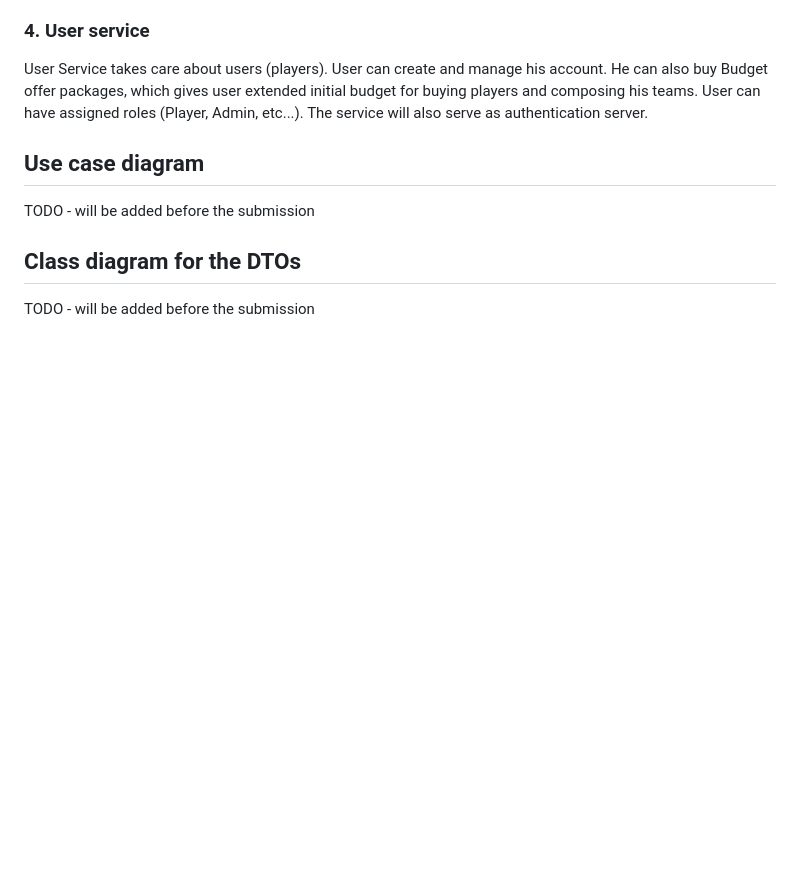
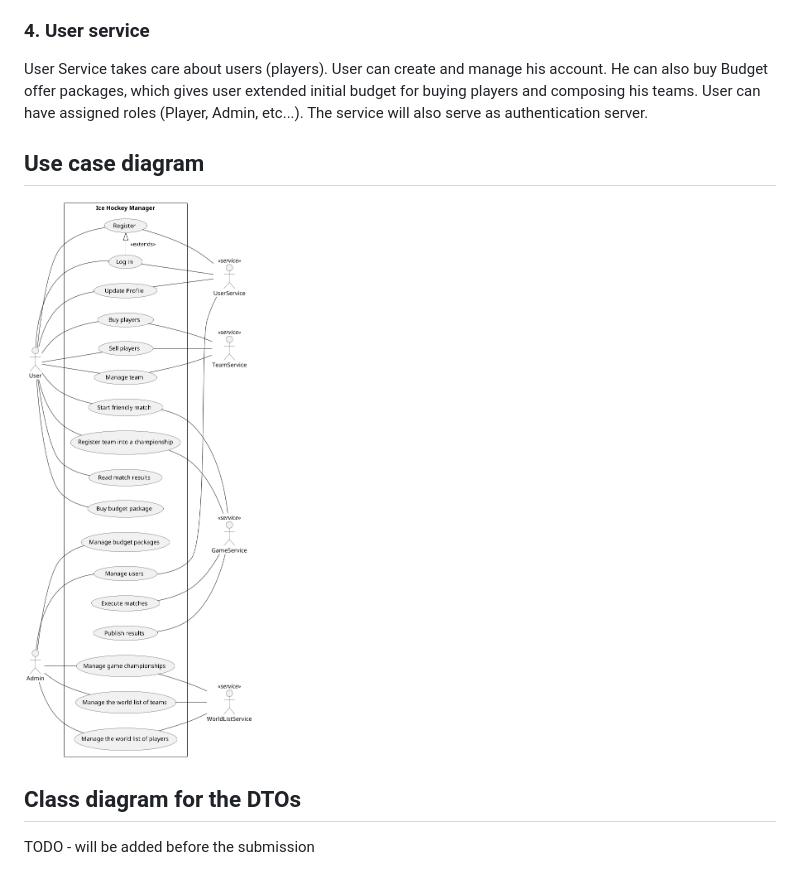
Before and after one commit to Ricaps/Ice-Hockey-Manager, a Markdown page: README.md, the part around the change. GitHub-like rendering; pictures changed too: docs/images/use-case.png (added); blank space fills up the shorter version.

Commit message:
Use case diagram

```diff
--- a/README.md
+++ b/README.md
@@ -43,7 +43,7 @@ roles (Player, Admin, etc...). The service will also serve as authentication ser
 
 ## Use case diagram
 
-TODO - will be added before the submission
+![use-case-diagram.png](docs/images/use-case.png)
 
 ## Class diagram for the DTOs
 
```
Also changed, not shown: 1 other file.
